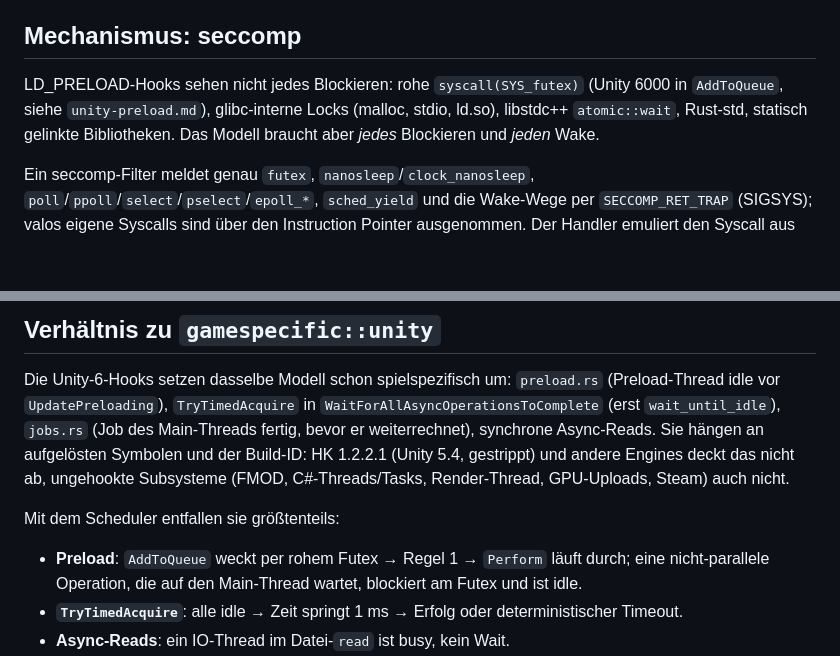
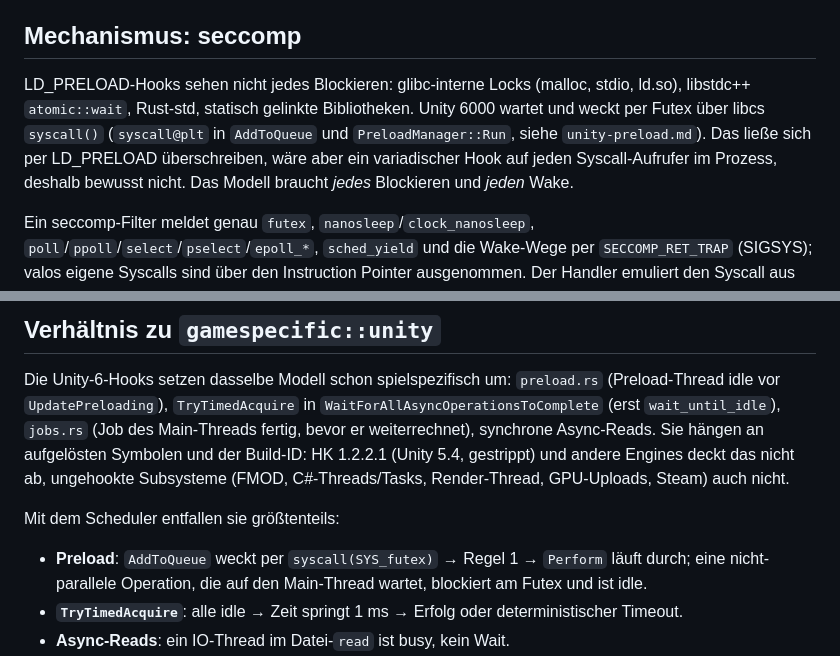
Before and after one commit to jakobhellermann/valo, a Markdown page: agent-docs/scheduler-model.md, 2 parts joined by grey strips. Drawn GitHub-style; blank space fills up the shorter version.

Commit message:
slop: futex waits in Unity go through libc's syscall()

```diff
--- a/agent-docs/scheduler-model.md
+++ b/agent-docs/scheduler-model.md
@@ -87,10 +87,13 @@ nur für Determinismus auf Instruktionsebene nötig.
 
 ## Mechanismus: seccomp
 
-LD_PRELOAD-Hooks sehen nicht jedes Blockieren: rohe `syscall(SYS_futex)`
-(Unity 6000 in `AddToQueue`, siehe `unity-preload.md`), glibc-interne Locks
-(malloc, stdio, ld.so), libstdc++ `atomic::wait`, Rust-std, statisch gelinkte
-Bibliotheken. Das Modell braucht aber *jedes* Blockieren und *jeden* Wake.
+LD_PRELOAD-Hooks sehen nicht jedes Blockieren: glibc-interne Locks (malloc,
+stdio, ld.so), libstdc++ `atomic::wait`, Rust-std, statisch gelinkte
+Bibliotheken. Unity 6000 wartet und weckt per Futex über libcs `syscall()`
+(`syscall@plt` in `AddToQueue` und `PreloadManager::Run`, siehe
+`unity-preload.md`). Das ließe sich per LD_PRELOAD überschreiben, wäre aber
+ein variadischer Hook auf jeden Syscall-Aufrufer im Prozess, deshalb bewusst
+nicht. Das Modell braucht *jedes* Blockieren und *jeden* Wake.
 
 Ein seccomp-Filter meldet genau `futex`, `nanosleep`/`clock_nanosleep`,
 `poll`/`ppoll`/`select`/`pselect`/`epoll_*`, `sched_yield` und die
@@ -145,7 +148,7 @@ gestrippt) und andere Engines deckt das nicht ab, ungehookte Subsysteme
 
 Mit dem Scheduler entfallen sie größtenteils:
 
-- **Preload**: `AddToQueue` weckt per rohem Futex → Regel 1 → `Perform` läuft
+- **Preload**: `AddToQueue` weckt per `syscall(SYS_futex)` → Regel 1 → `Perform` läuft
   durch; eine nicht-parallele Operation, die auf den Main-Thread wartet,
   blockiert am Futex und ist idle.
 - **`TryTimedAcquire`**: alle idle → Zeit springt 1 ms → Erfolg oder
```
